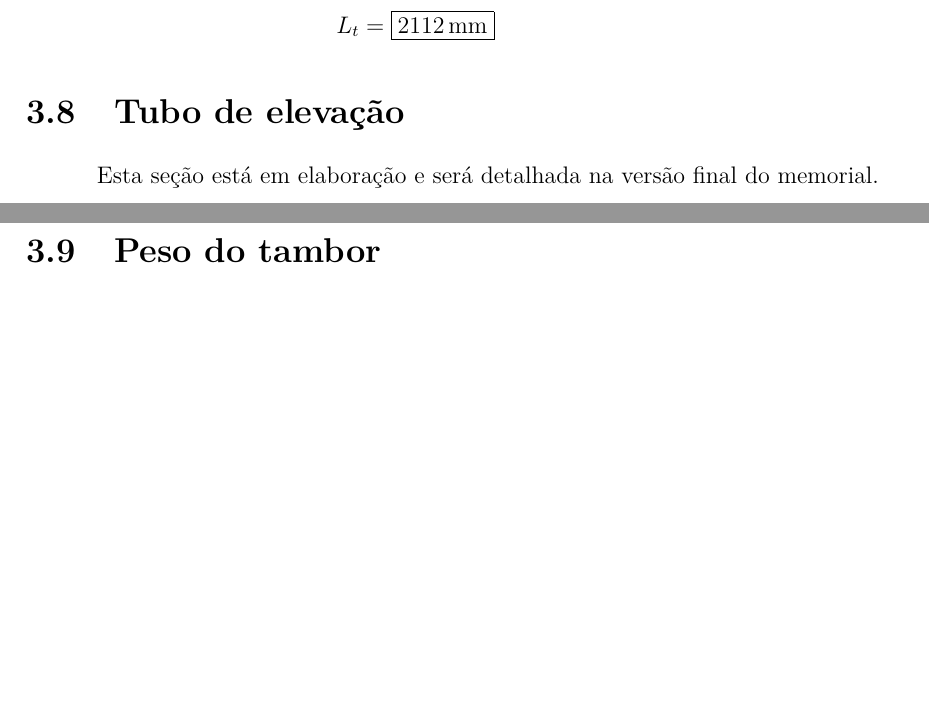
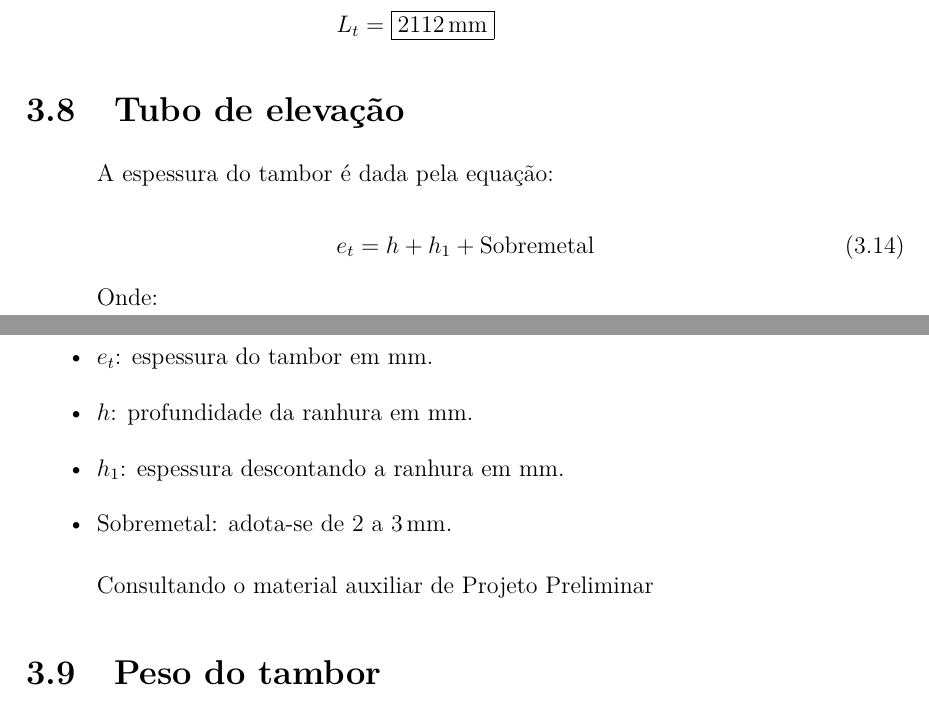
Before and after one commit to AlvaroMFO/memorial_portico_rolante_latex, a LaTeX document (main.tex, which reads content/sections/03_sistema_de_elevacao/sections/08_tubo_de_elevacao/main.tex): two parts of pages 19 and 20 of 25, joined at a grey line, cut so that both start at the same text, the shorter picture padded with empty space. Compiled offline with pdfLaTeX.

Commit message:
Revise appendices and add preliminary project section in LaTeX documentation
- Replaced the existing appendices section with a new "Projeto Preliminar" chapter.
- Introduced a new section detailing the number of cables and mass of moitões, including a corresponding figure.
- Removed outdated appendices content to streamline the document structure.

```diff
--- a/content/sections/03_sistema_de_elevacao/sections/08_tubo_de_elevacao/main.tex
+++ b/content/sections/03_sistema_de_elevacao/sections/08_tubo_de_elevacao/main.tex
@@ -1 +1,17 @@
-Esta seção está em elaboração e será detalhada na versão final do memorial.
+A espessura do tambor é dada pela equação:
+
+\begin{equation}
+  e_t = h + h_1 + \text{Sobremetal}
+  \label{eq:espessura_do_tambor}
+\end{equation}
+
+Onde:
+
+\begin{itemize}[leftmargin=1.25cm]
+  \item $e_t$: espessura do tambor em $\si{\milli\meter}$.
+  \item $h$: profundidade da ranhura em $\si{\milli\meter}$.
+  \item $h_1$: espessura descontando a ranhura em $\si{\milli\meter}$.
+  \item $\text{Sobremetal}$: adota-se de $2$ a \SI{3}{\milli\meter}.
+\end{itemize}
+
+Consultando o material auxiliar de Projeto Preliminar
```
Also changed, not shown: content/appendices/a_projeto_preliminar/main.tex (added, +2 -0 lines), content/appendices/a_projeto_preliminar/sections/01_numero_de_cabos_e_massa_dos_moitoes/main.tex (added, +6 -0 lines), content/sections/appendices/main.tex (deleted, +0 -5 lines), content/sections/appendices/sections/01_documentos_complementares.tex (deleted, +0 -1 lines), content/sections/appendices/sections/02_figuras_e_desenhos.tex (deleted, +0 -1 lines), main.tex (+2 -2 lines), content/appendices/a_projeto_preliminar/sections/01_numero_de_cabos_e_massa_dos_moitoes/images/nc_mmoitao.png (added).
